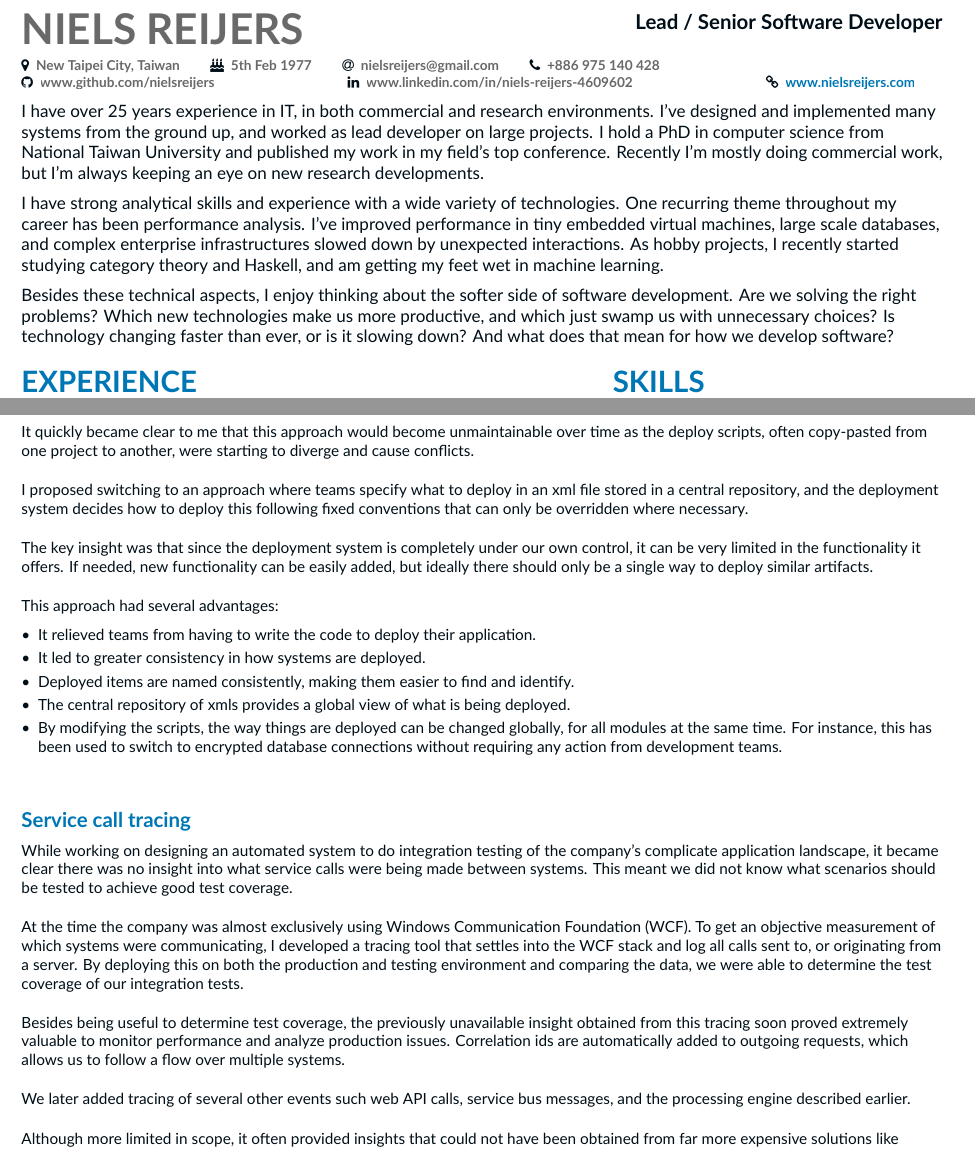
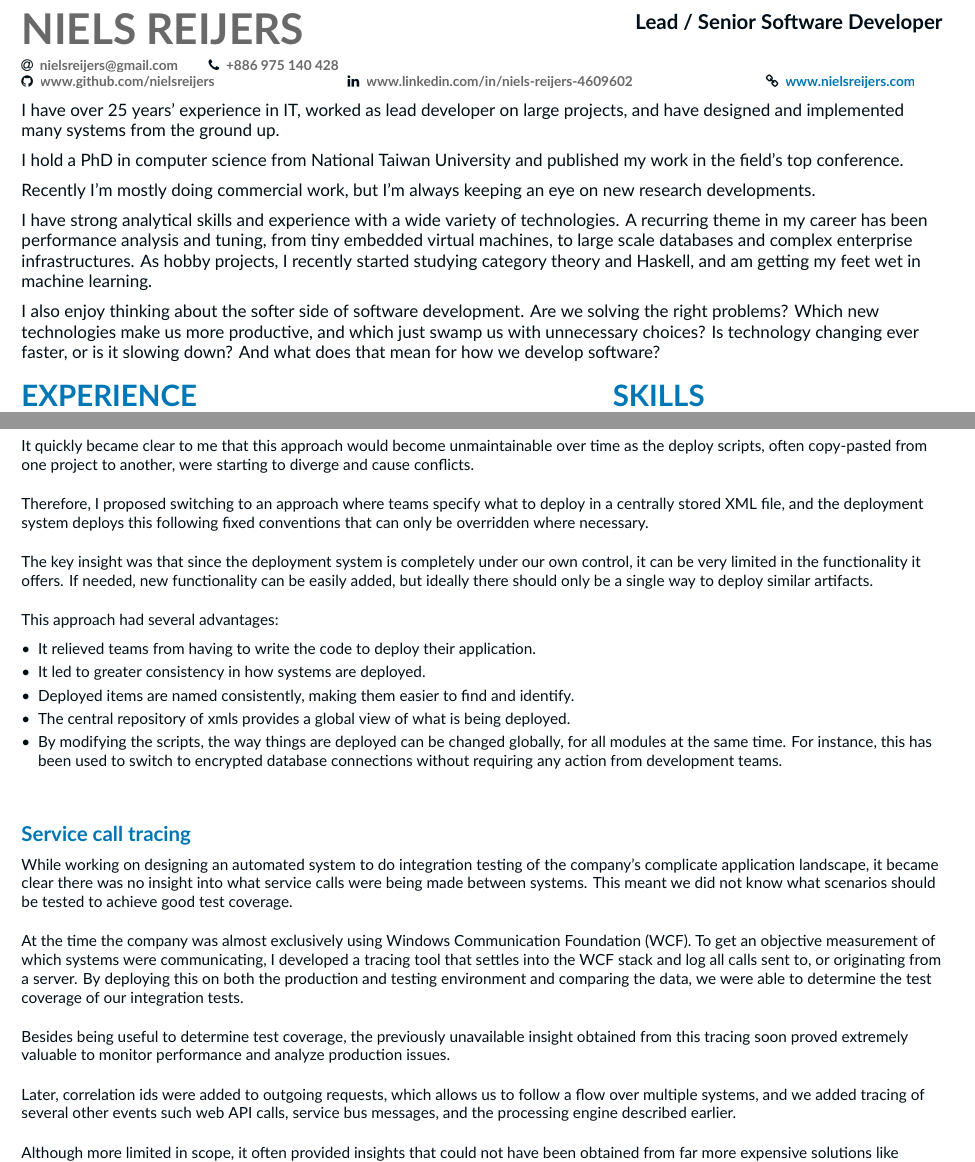
Before and after one commit to nielsreijers/resume, a LaTeX CV (longer-version/NielsReijers-longer-version.tex): two parts of pages 1 and 5 of 6, joined at a grey line, cut so that both start at the same text. Compiled offline with XeLaTeX.

Commit message:
Various small changes

```diff
--- a/longer-version/NielsReijers-longer-version.tex
+++ b/longer-version/NielsReijers-longer-version.tex
@@ -48,8 +48,8 @@
 \tagline{Lead / Senior Software Developer}
 %\photo{2.5cm}{BrunoAlves}
 \personalinfo{
-    \location{New Taipei City, Taiwan}
-    \printinfo{\faBirthdayCake}{5th Feb 1977}
+%    \location{New Taipei City, Taiwan}
+%    \printinfo{\faBirthdayCake}{5th Feb 1977}
     \email{nielsreijers@gmail.com}
     \phone{+886 975 140 428}
 %    \mailaddress{SR Njemačke 6, 10000}
@@ -65,15 +65,23 @@
 \begin{fullwidth}
 \makecvheader
 
-I have over 25 years experience in IT, in both commercial and research environments. I’ve designed and implemented many systems from the ground up, and worked as lead developer on large projects. I hold a PhD in computer science from National Taiwan University and published my work in my field’s top conference. Recently I'm mostly doing commercial work, but I’m always keeping an eye on new research developments.
+I have over 25 years’ experience in IT, worked as lead developer on large projects, and have designed and implemented many systems from the ground up.
 
 \medskip
 
-I have strong analytical skills and experience with a wide variety of technologies. One recurring theme throughout my career has been performance analysis. I’ve improved performance in tiny embedded virtual machines, large scale databases, and complex enterprise infrastructures slowed down by unexpected interactions. As hobby projects, I recently started studying category theory and Haskell, and am getting my feet wet in machine learning.
+I hold a PhD in computer science from National Taiwan University and published my work in the field’s top conference.
 
 \medskip
 
-Besides these technical aspects, I enjoy thinking about the softer side of software development. Are we solving the right problems? Which new technologies make us more productive, and which just swamp us with unnecessary choices? Is technology changing faster than ever, or is it slowing down? And what does that mean for how we develop software?
+Recently I'm mostly doing commercial work, but I’m always keeping an eye on new research developments.
+
+\medskip
+
+I have strong analytical skills and experience with a wide variety of technologies. A recurring theme in my career has been performance analysis and tuning, from tiny embedded virtual machines, to large scale databases and complex enterprise infrastructures. As hobby projects, I recently started studying category theory and Haskell, and am getting my feet wet in machine learning.
+
+\medskip
+
+I also enjoy thinking about the softer side of software development. Are we solving the right problems? Which new technologies make us more productive, and which just swamp us with unnecessary choices? Is technology changing ever faster, or is it slowing down? And what does that mean for how we develop software?
 
 \end{fullwidth}
 
@@ -386,7 +394,7 @@ It quickly became clear to me that this approach would become unmaintainable ove
 
 \medskip\medskip
 
-I proposed switching to an approach where teams specify what to deploy in an xml file stored in a central repository, and the deployment system decides how to deploy this following fixed conventions that can only be overridden where necessary.
+Therefore, I proposed switching to an approach where teams specify what to deploy in a centrally stored XML file, and the deployment system deploys this following fixed conventions that can only be overridden where necessary.
 
 \medskip\medskip
 
@@ -417,11 +425,11 @@ At the time the company was almost exclusively using Windows Communication Found
 
 \medskip\medskip
 
-Besides being useful to determine test coverage, the previously unavailable insight obtained from this tracing soon proved extremely valuable to monitor performance and analyze production issues. Correlation ids are automatically added to outgoing requests, which allows us to follow a flow over multiple systems.
+Besides being useful to determine test coverage, the previously unavailable insight obtained from this tracing soon proved extremely valuable to monitor performance and analyze production issues.
 
 \medskip\medskip
 
-We later added tracing of several other events such web API calls, service bus messages, and the processing engine described earlier.
+Later, correlation ids were added to outgoing requests, which allows us to follow a flow over multiple systems, and we added tracing of several other events such web API calls, service bus messages, and the processing engine described earlier.
 
 \medskip\medskip
 
```
Also changed, not shown: single-page-version/NielsReijers-single-page.tex (+2 -2 lines), longer-version/NielsReijers-longer-version.tex (2 more changed lines).
